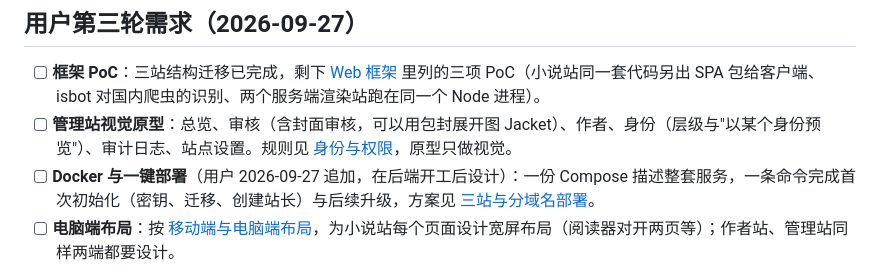
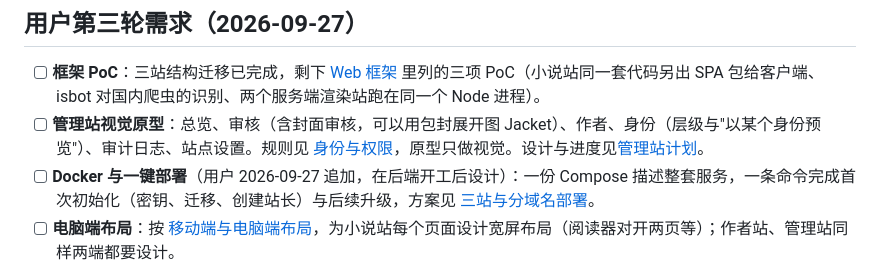
Before and after one commit to MoYeRanqianzhi/DanMoNovel, a Markdown page: .agents/TODO.md, the part around the change. Rendered like a GitHub page.

Commit message:
docs(agents): 管理站原型的设计与计划（书局的编辑部：案头、批阅、印谱、账簿、站规）

```diff
--- a/.agents/TODO.md
+++ b/.agents/TODO.md
@@ -15,7 +15,7 @@
 ## 用户第三轮需求（2026-09-27）
 
 - [ ] **框架 PoC**：三站结构迁移已完成，剩下 [Web 框架](memory/web-framework.md) 里列的三项 PoC（小说站同一套代码另出 SPA 包给客户端、isbot 对国内爬虫的识别、两个服务端渲染站跑在同一个 Node 进程）。
-- [ ] **管理站视觉原型**：总览、审核（含封面审核，可以用包封展开图 Jacket）、作者、身份（层级与"以某个身份预览"）、审计日志、站点设置。规则见 [身份与权限](memory/staff-roles.md)，原型只做视觉。
+- [ ] **管理站视觉原型**：总览、审核（含封面审核，可以用包封展开图 Jacket）、作者、身份（层级与"以某个身份预览"）、审计日志、站点设置。规则见 [身份与权限](memory/staff-roles.md)，原型只做视觉。设计与进度见[管理站计划](plan/2026-10-02-admin-site.md)。
 - [ ] **Docker 与一键部署**（用户 2026-09-27 追加，在后端开工后设计）：一份 Compose 描述整套服务，一条命令完成首次初始化（密钥、迁移、创建站长）与后续升级，方案见 [三站与分域名部署](memory/multi-site-deployment.md)。
 - [ ] **电脑端布局**：按 [移动端与电脑端布局](memory/responsive-layouts.md)，为小说站每个页面设计宽屏布局（阅读器对开两页等）；作者站、管理站同样两端都要设计。
 
```
Also changed, not shown: .agents/plan/2026-09-29-three-site-ui-prototype.md (+1 -1 lines), .agents/plan/2026-10-02-admin-site.md (added, +68 -0 lines).
